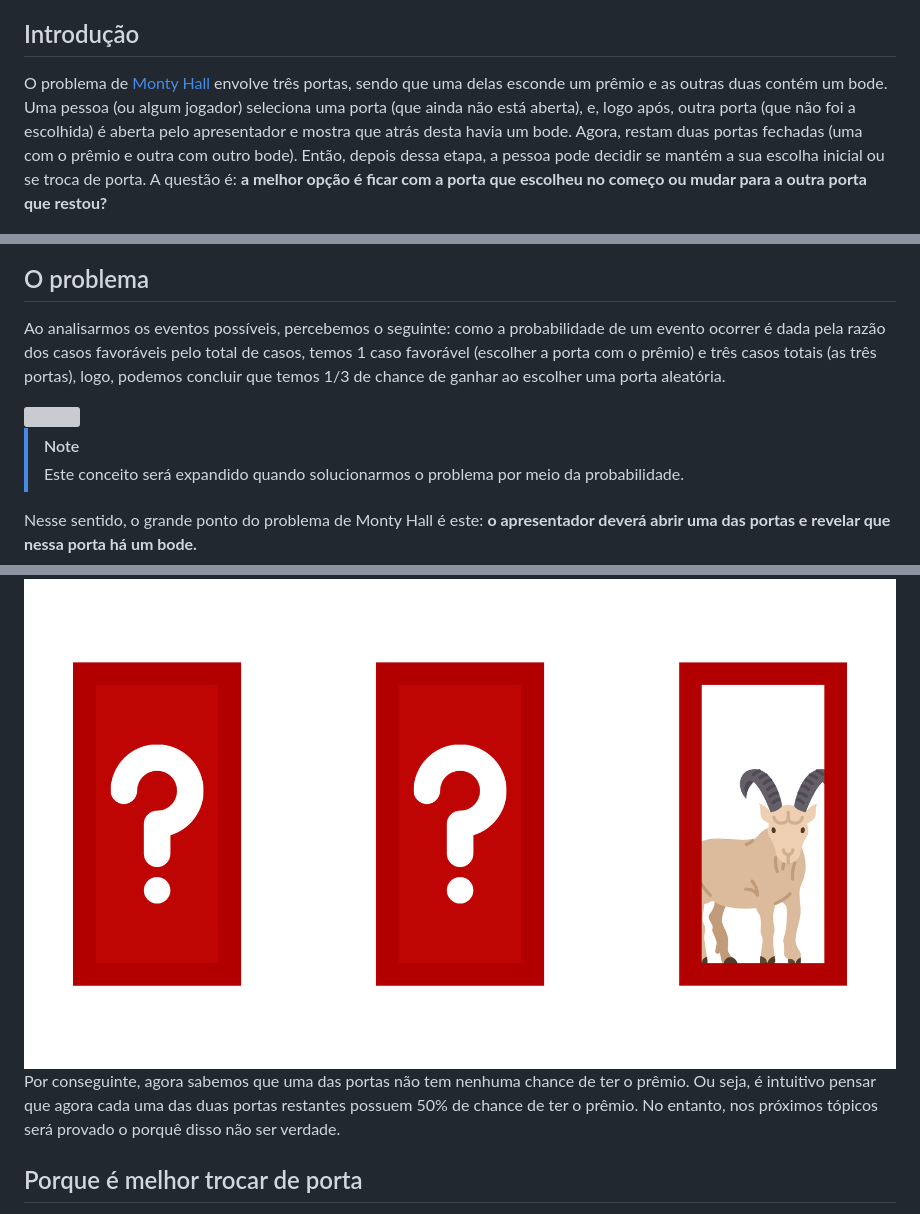
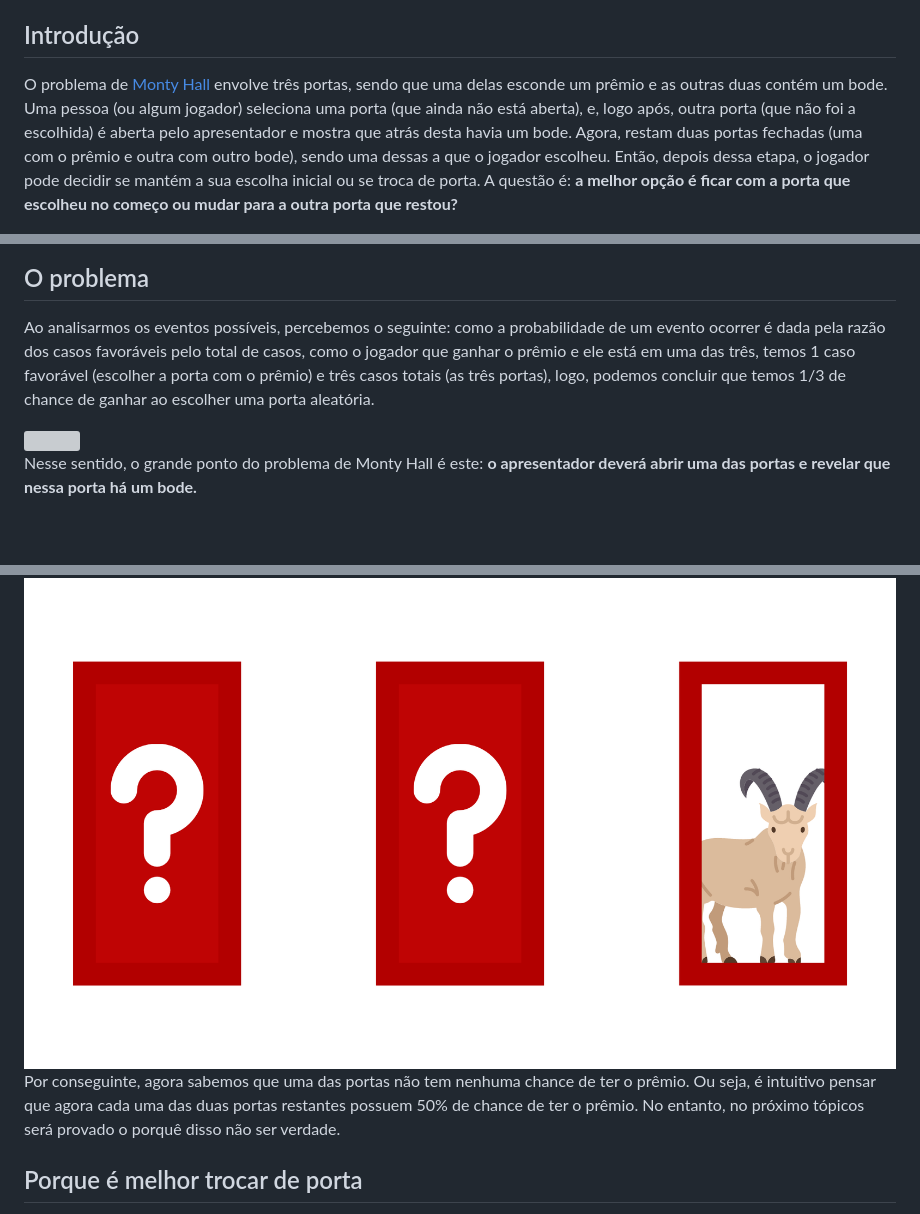
Before and after one commit to danspect/MontyHall, a Markdown page: README.md, 3 parts joined by grey strips. GitHub-like rendering; blank space fills up the shorter version; grey boxes are pictures that could not be loaded.

```diff
--- a/README.md
+++ b/README.md
@@ -11,24 +11,21 @@
 
 ## Introdução
 
-O problema de [Monty Hall](https://brilliant.org/wiki/monty-hall-problem/) envolve três portas, sendo que uma delas esconde um prêmio e as outras duas contém um bode. Uma pessoa (ou algum jogador) seleciona uma porta (que ainda não está aberta), e, logo após, outra porta (que não foi a escolhida) é aberta pelo apresentador e mostra que atrás desta havia um bode. Agora, restam duas portas fechadas (uma com o prêmio e outra com outro bode). Então, depois dessa etapa, a pessoa pode decidir se mantém a sua escolha inicial ou se troca de porta. A questão é: <strong> a melhor opção é ficar com a porta que escolheu no começo ou mudar para a outra porta que restou? </strong>
+O problema de [Monty Hall](http://clubes.obmep.org.br/blog/probabilidades-o-problema-de-monty-hal/) envolve três portas, sendo que uma delas esconde um prêmio e as outras duas contém um bode. Uma pessoa (ou algum jogador) seleciona uma porta (que ainda não está aberta), e, logo após, outra porta (que não foi a escolhida) é aberta pelo apresentador e mostra que atrás desta havia um bode. Agora, restam duas portas fechadas (uma com o prêmio e outra com outro bode), sendo uma dessas a que o jogador escolheu. Então, depois dessa etapa, o jogador pode decidir se mantém a sua escolha inicial ou se troca de porta. A questão é: <strong> a melhor opção é ficar com a porta que escolheu no começo ou mudar para a outra porta que restou? </strong>
 
 <img src="images/doors.png" alt="três portas com sinais de interrogação."/>
 
 ## O problema
 
-Ao analisarmos os eventos possíveis, percebemos o seguinte: como a probabilidade de um evento ocorrer é dada pela razão dos casos favoráveis pelo total de casos, temos 1 caso favorável (escolher a porta com o prêmio) e três casos totais (as três portas), logo, podemos concluir que temos 1/3 de chance de ganhar ao escolher uma porta aleatória.
+Ao analisarmos os eventos possíveis, percebemos o seguinte: como a probabilidade de um evento ocorrer é dada pela razão dos casos favoráveis pelo total de casos, como o jogador que ganhar o prêmio e ele está em uma das três, temos 1 caso favorável (escolher a porta com o prêmio) e três casos totais (as três portas), logo, podemos concluir que temos 1/3 de chance de ganhar ao escolher uma porta aleatória.
 
 <img src="https://latex.codecogs.com/png.image?\inline&space;\large&space;\dpi{150}&space;{\color{White}&space;P&space;=&space;\frac{C_{F}}{C_{T}}}">
-
-> [!NOTE]
-> Este conceito será expandido quando solucionarmos o problema por meio da probabilidade.
 
 Nesse sentido, o grande ponto do problema de Monty Hall é este: <strong> o apresentador deverá abrir uma das portas e revelar que nessa porta há um bode. </strong>
 
 <img src="images/door-goat.png" alt="três portas: uma com uma cabra, duas com interrogações."/>
 
-Por conseguinte, agora sabemos que uma das portas não tem nenhuma chance de ter o prêmio. Ou seja, é intuitivo pensar que agora cada uma das duas portas restantes possuem 50% de chance de ter o prêmio. No entanto, nos próximos tópicos será provado o porquê disso não ser verdade.
+Por conseguinte, agora sabemos que uma das portas não tem nenhuma chance de ter o prêmio. Ou seja, é intuitivo pensar que agora cada uma das duas portas restantes possuem 50% de chance de ter o prêmio. No entanto, no próximo tópicos será provado o porquê disso não ser verdade.
 
 ## Porque é melhor trocar de porta
 
```
Also changed, not shown: other parts of README.md (+2 -2 lines).
